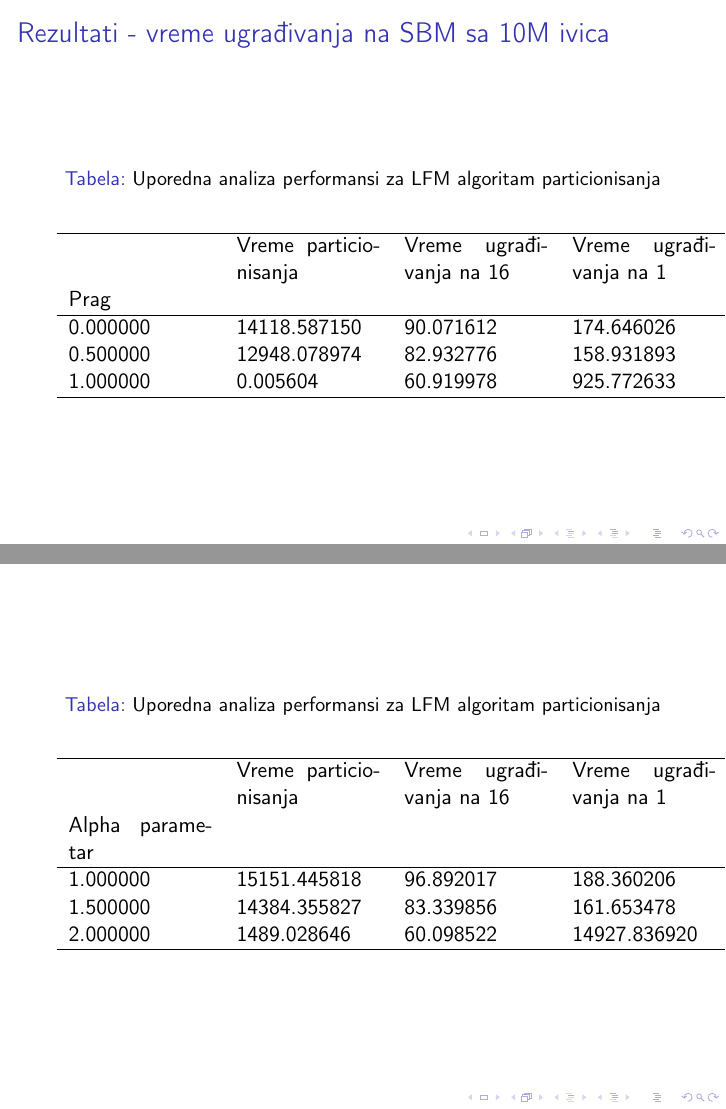
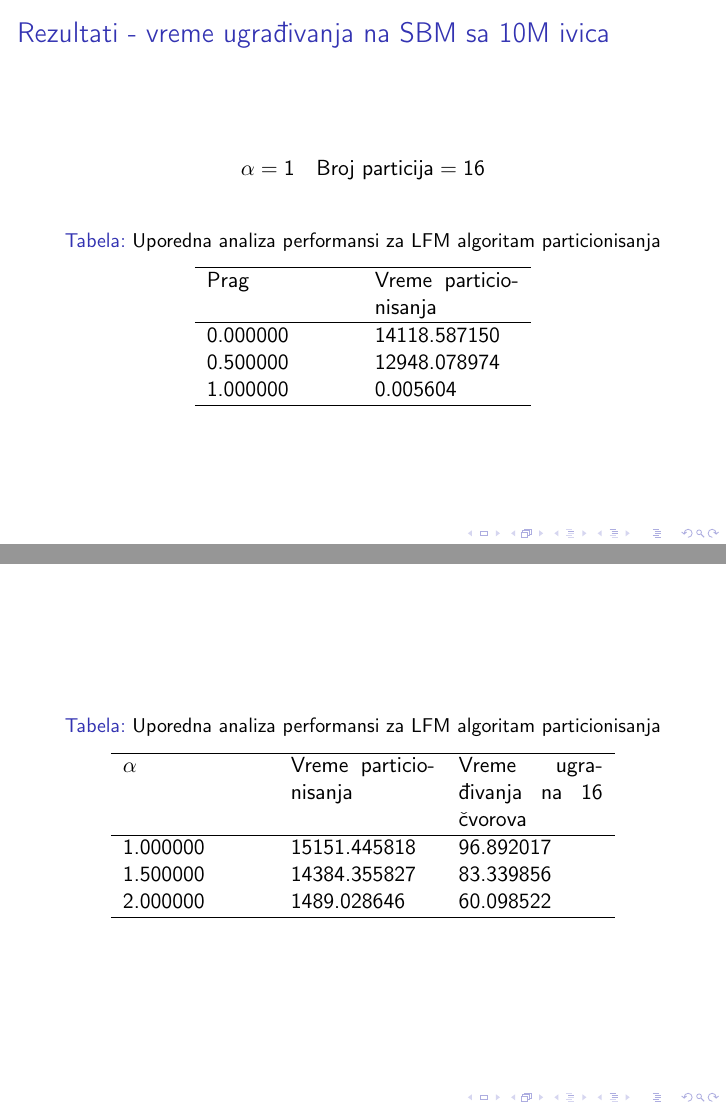
Before and after one commit to fantastic001/VertexVoyage, LaTeX slides (doc/pp-presentation/presentation.tex): pages 22 and 23 of 26 before the commit and pages 23 and 24 of 27 after it, joined at a grey line. Compiled offline with pdfLaTeX.

```diff
--- a/doc/pp-presentation/presentation.tex
+++ b/doc/pp-presentation/presentation.tex
@@ -258,17 +265,17 @@
 \end{frame}
 
 \begin{frame}{Rezultati - vreme ugrađivanja na SBM sa 10M ivica}
+    $$ \alpha = 1 \quad \text{Broj particija} = 16 $$
     \begin{table}
     \caption{Uporedna analiza performansi za LFM algoritam particionisanja}
     \label{tab:Performance_comparison_max_Node2Vec_vs_modified__lfm_on_SBM_10M_with_varying_threshold}
-    \begin{tabular}{p{1in}p{1in}p{1in}p{1in}}
+    \begin{tabular}{p{1in}p{1in}}
     \hline
-    & Vreme particionisanja & Vreme ugrađivanja na 16 & Vreme ugrađivanja na 1 \\
-    Prag &  &  &  \\
+    Prag & Vreme particionisanja \\
     \hline
-    0.000000 & 14118.587150 & 90.071612 & 174.646026 \\
-    0.500000 & 12948.078974 & 82.932776 & 158.931893 \\
-    1.000000 & 0.005604 & 60.919978 & 925.772633 \\
+    0.000000 & 14118.587150 \\
+    0.500000 & 12948.078974 \\
+    1.000000 & 0.005604 \\
     \hline
     \end{tabular}
     \end{table}
@@ -279,14 +286,13 @@
 \begin{table}
 \caption{Uporedna analiza performansi za LFM algoritam particionisanja}
 \label{tab:Performance_comparison_max_Node2Vec_vs_modified__lfm_on_SBM_10M_with_varying_alpha}
-\begin{tabular}{p{1in}p{1in}p{1in}p{1in}}
+\begin{tabular}{p{1in}p{1in}p{1in}}
 \hline
- & Vreme particionisanja & Vreme ugrađivanja na 16 & Vreme ugrađivanja na 1 \\
-Alpha parametar &  &  &  \\
+$\alpha$  & Vreme particionisanja & Vreme ugrađivanja na 16 čvorova \\
 \hline
-1.000000 & 15151.445818 & 96.892017 & 188.360206 \\
-1.500000 & 14384.355827 & 83.339856 & 161.653478 \\
-2.000000 & 1489.028646 & 60.098522 & 14927.836920 \\
+1.000000 & 15151.445818 & 96.892017 \\
+1.500000 & 14384.355827 & 83.339856 \\
+2.000000 & 1489.028646 & 60.098522 \\
 \hline
 \end{tabular}
 \end{table}
```
Also changed, not shown: doc/pp-presentation/presentation.tex (29 more changed lines).
